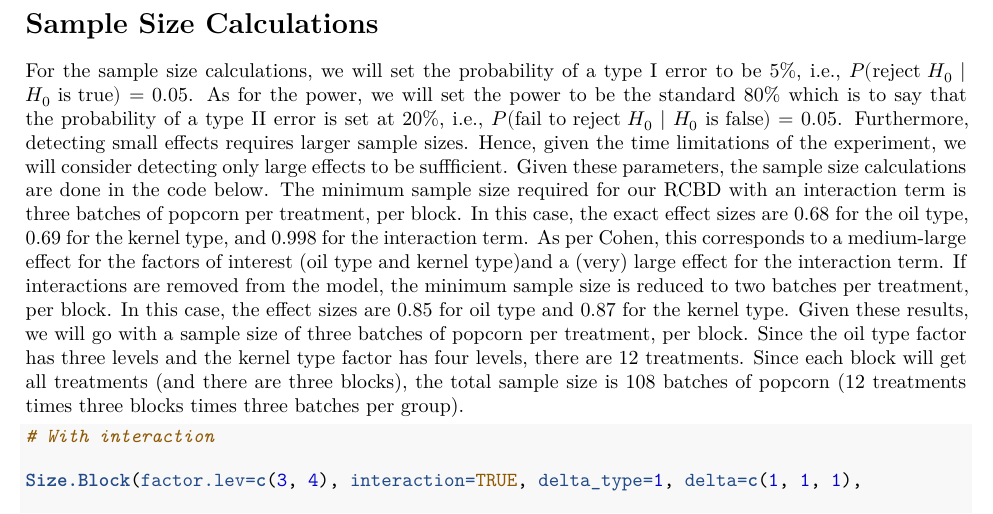
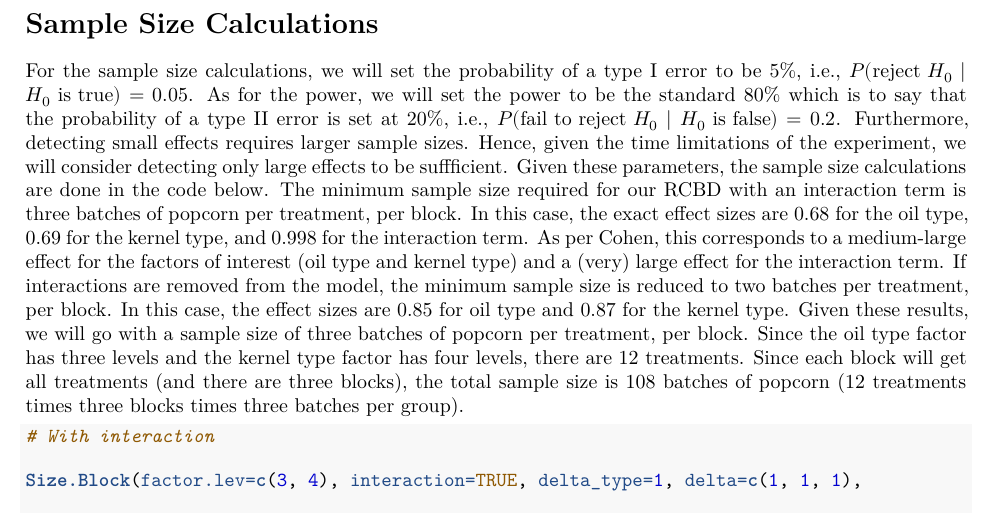
Before and after one commit to justabeann/STA305-Group-8, an R Markdown document (STA305 Technical Report.Rmd): part of page 2 of 8, cut so that both start at the same text. Rendered offline with R 4.5, knitr and Pandoc, then LaTeX, with nearby package versions; some code elsewhere in the file could not run offline.

Commit message:
Update STA305 Technical Report.Rmd

````diff
--- a/STA305 Technical Report.Rmd
+++ b/STA305 Technical Report.Rmd
@@ -50,7 +50,7 @@ Every treatment combination is possible, there are 9 observations in each treatm
 
 # Sample Size Calculations
 
-For the sample size calculations, we will set the probability of a type I error to be 5%, i.e., $P(\text{reject } H_0 \mid H_0 \text{ is true}) = 0.05$. As for the power, we will set the power to be the standard 80% which is to say that the probability of a type II error is set at 20%, i.e., $P(\text{fail to reject } H_0 \mid H_0 \text{ is false}) = 0.05$. Furthermore, detecting small effects requires larger sample sizes. Hence, given the time limitations of the experiment, we will consider detecting only large effects to be suffficient. Given these parameters, the sample size calculations are done in the code below. The minimum sample size required for our RCBD with an interaction term is three batches of popcorn per treatment, per block. In this case, the exact effect sizes are 0.68 for the oil type, 0.69 for the kernel type, and 0.998 for the interaction term. As per Cohen, this corresponds to a medium-large effect for the factors of interest (oil type and kernel type)and a (very) large effect for the interaction term. If interactions are removed from the model, the minimum sample size is reduced to two batches per treatment, per block. In this case, the effect sizes are 0.85 for oil type and 0.87 for the kernel type. Given these results, we will go with a sample size of three batches of popcorn per treatment, per block. Since the oil type factor has three levels and the kernel type factor has four levels, there are 12 treatments. Since each block will get all treatments (and there are three blocks), the total sample size is 108 batches of popcorn (12 treatments times three blocks times three batches per group).
+For the sample size calculations, we will set the probability of a type I error to be 5%, i.e., $P(\text{reject } H_0 \mid H_0 \text{ is true}) = 0.05$. As for the power, we will set the power to be the standard 80% which is to say that the probability of a type II error is set at 20%, i.e., $P(\text{fail to reject } H_0 \mid H_0 \text{ is false}) = 0.2$. Furthermore, detecting small effects requires larger sample sizes. Hence, given the time limitations of the experiment, we will consider detecting only large effects to be suffficient. Given these parameters, the sample size calculations are done in the code below. The minimum sample size required for our RCBD with an interaction term is three batches of popcorn per treatment, per block. In this case, the exact effect sizes are 0.68 for the oil type, 0.69 for the kernel type, and 0.998 for the interaction term. As per Cohen, this corresponds to a medium-large effect for the factors of interest (oil type and kernel type) and a (very) large effect for the interaction term. If interactions are removed from the model, the minimum sample size is reduced to two batches per treatment, per block. In this case, the effect sizes are 0.85 for oil type and 0.87 for the kernel type. Given these results, we will go with a sample size of three batches of popcorn per treatment, per block. Since the oil type factor has three levels and the kernel type factor has four levels, there are 12 treatments. Since each block will get all treatments (and there are three blocks), the total sample size is 108 batches of popcorn (12 treatments times three blocks times three batches per group).
 
 ```{r}
 # With interaction
````
